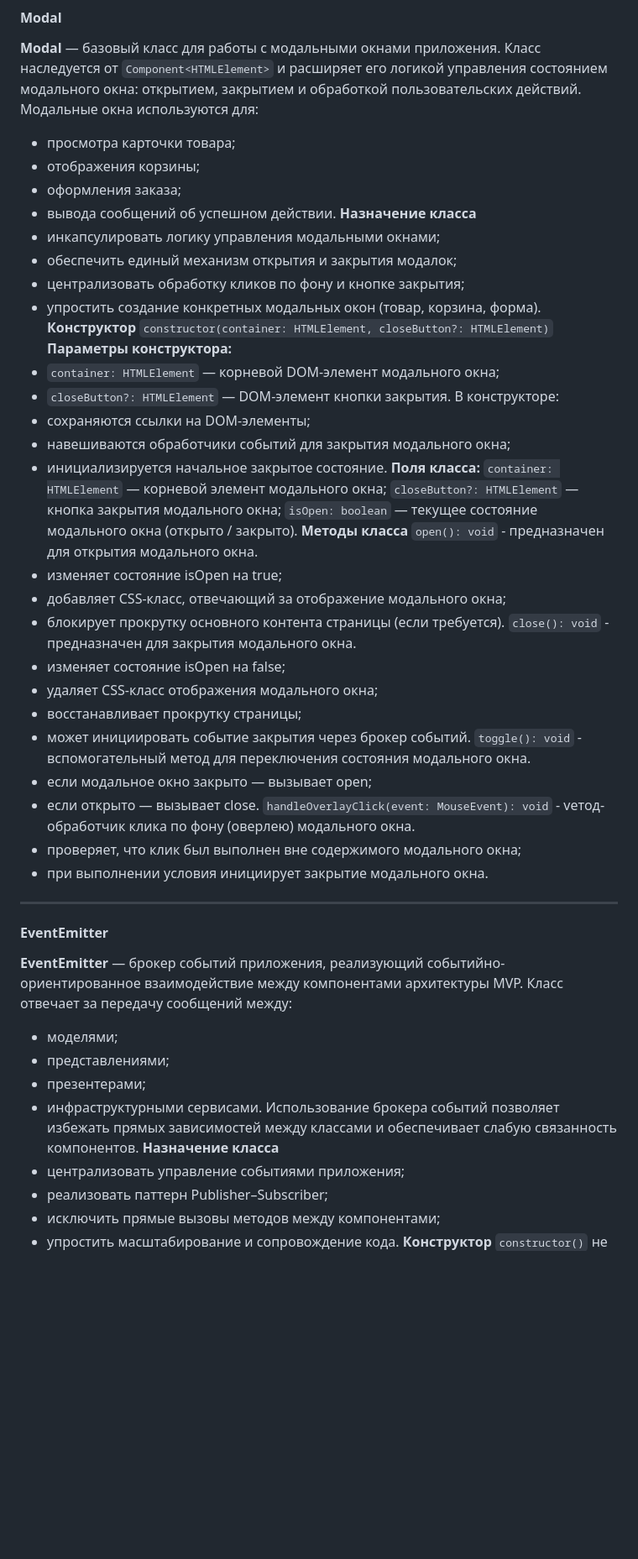
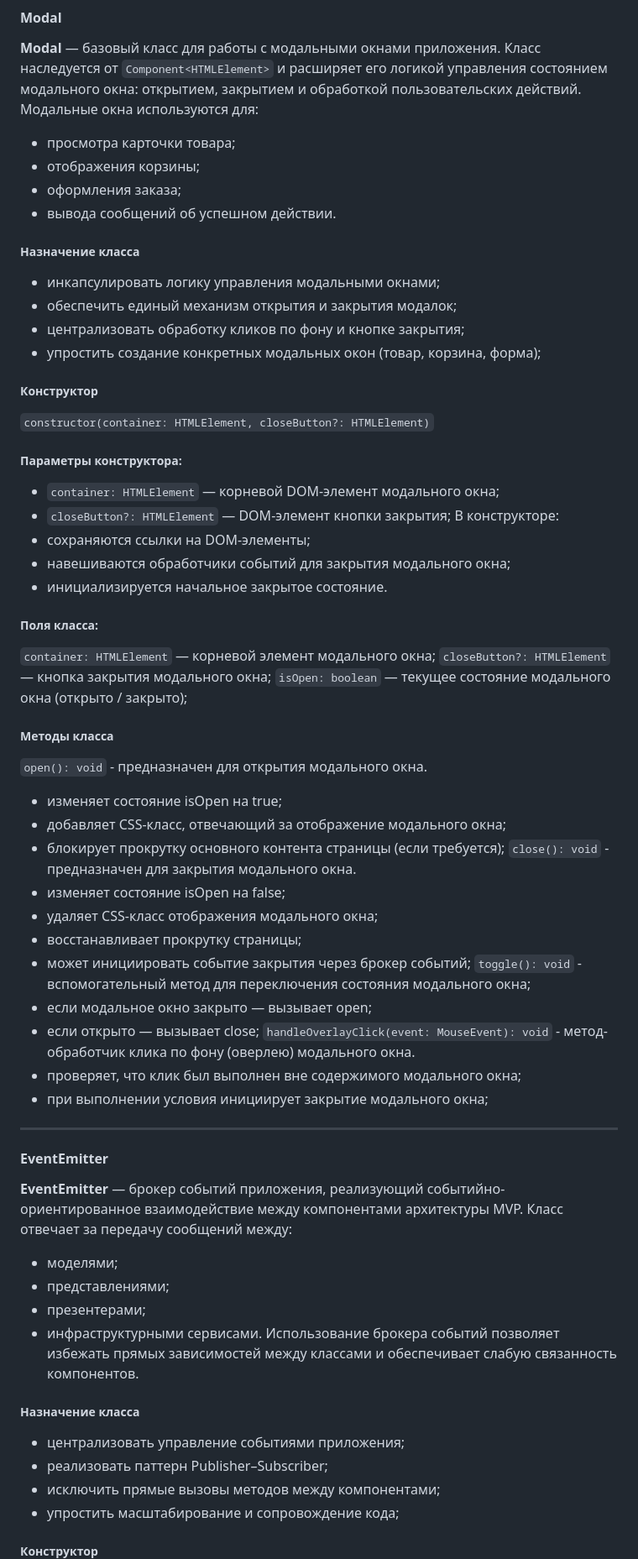
Before and after one commit to smirnov-dev-frontend/web-larek-frontend, a Markdown page: README.md, the part around one of its changes. Shown at 84% size. GitHub-like rendering; blank space fills up the shorter version.

```diff
--- a/README.md
+++ b/README.md
@@ -94,40 +94,40 @@ setImage(
 - отображения корзины;
 - оформления заказа;
 - вывода сообщений об успешном действии.
-**Назначение класса**
+##### Назначение класса
 - инкапсулировать логику управления модальными окнами;
 - обеспечить единый механизм открытия и закрытия модалок;
 - централизовать обработку кликов по фону и кнопке закрытия;
-- упростить создание конкретных модальных окон (товар, корзина, форма).
-**Конструктор**
+- упростить создание конкретных модальных окон (товар, корзина, форма);
+##### Конструктор
 `constructor(container: HTMLElement, closeButton?: HTMLElement)`
-**Параметры конструктора:**
+##### Параметры конструктора:
 - `container: HTMLElement` — корневой DOM-элемент модального окна;
-- `closeButton?: HTMLElement` — DOM-элемент кнопки закрытия.
+- `closeButton?: HTMLElement` — DOM-элемент кнопки закрытия;
 В конструкторе:
 - сохраняются ссылки на DOM-элементы;
 - навешиваются обработчики событий для закрытия модального окна;
 - инициализируется начальное закрытое состояние.
-**Поля класса:**
+##### Поля класса:
 `container: HTMLElement` — корневой элемент модального окна;
 `closeButton?: HTMLElement` — кнопка закрытия модального окна;
-`isOpen: boolean` — текущее состояние модального окна (открыто / закрыто).
-**Методы класса**
+`isOpen: boolean` — текущее состояние модального окна (открыто / закрыто);
+##### Методы класса
 `open(): void` - предназначен для открытия модального окна.
 - изменяет состояние isOpen на true;
 - добавляет CSS-класс, отвечающий за отображение модального окна;
-- блокирует прокрутку основного контента страницы (если требуется).
+- блокирует прокрутку основного контента страницы (если требуется);
 `close(): void` - предназначен для закрытия модального окна.
 - изменяет состояние isOpen на false;
 - удаляет CSS-класс отображения модального окна;
 - восстанавливает прокрутку страницы;
-- может инициировать событие закрытия через брокер событий.
-`toggle(): void` - вспомогательный метод для переключения состояния модального окна.
+- может инициировать событие закрытия через брокер событий;
+`toggle(): void` - вспомогательный метод для переключения состояния модального окна;
 - если модальное окно закрыто — вызывает open;
-- если открыто — вызывает close.
-`handleOverlayClick(event: MouseEvent): void` - vетод-обработчик клика по фону (оверлею) модального окна.
+- если открыто — вызывает close;
+`handleOverlayClick(event: MouseEvent): void` - метод-обработчик клика по фону (оверлею) модального окна.
 - проверяет, что клик был выполнен вне содержимого модального окна;
-- при выполнении условия инициирует закрытие модального окна.
+- при выполнении условия инициирует закрытие модального окна;
 ---
 #### EventEmitter
 **EventEmitter** — брокер событий приложения, реализующий событийно-ориентированное взаимодействие между компонентами архитектуры MVP.
@@ -137,10 +137,10 @@ setImage(
 - презентерами;
 - инфраструктурными сервисами.
 Использование брокера событий позволяет избежать прямых зависимостей между классами и обеспечивает слабую связанность компонентов.
-**Назначение класса**
+##### Назначение класса
 - централизовать управление событиями приложения;
 - реализовать паттерн Publisher–Subscriber;
 - исключить прямые вызовы методов между компонентами;
-- упростить масштабирование и сопровождение кода.
-**Конструктор**
+- упростить масштабирование и сопровождение кода;
+##### Конструктор
 `constructor()` не принимает параметров и инициализирует внутреннее хранилище подписчиков.
```
Also changed, not shown: other parts of README.md (+24 -24 lines).
